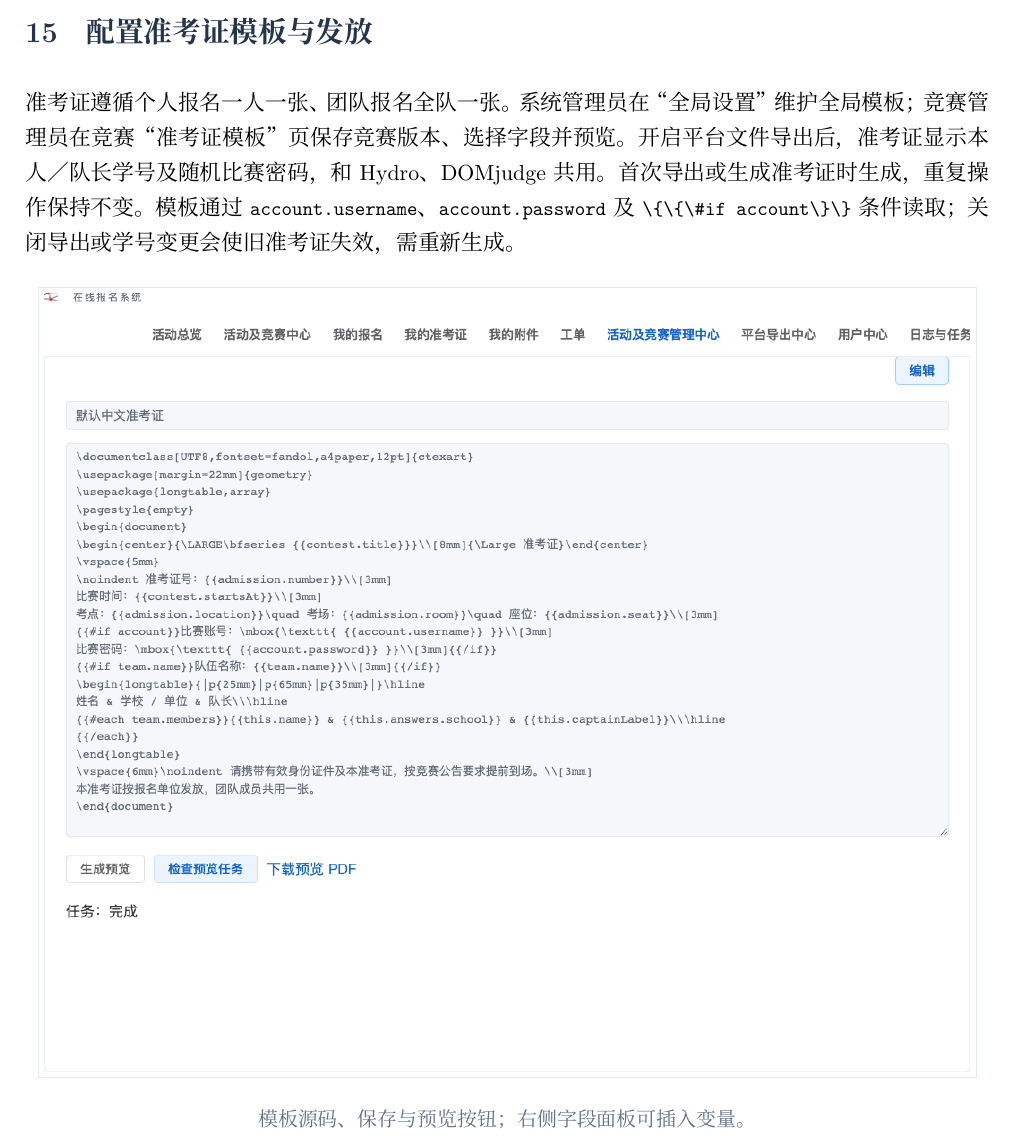
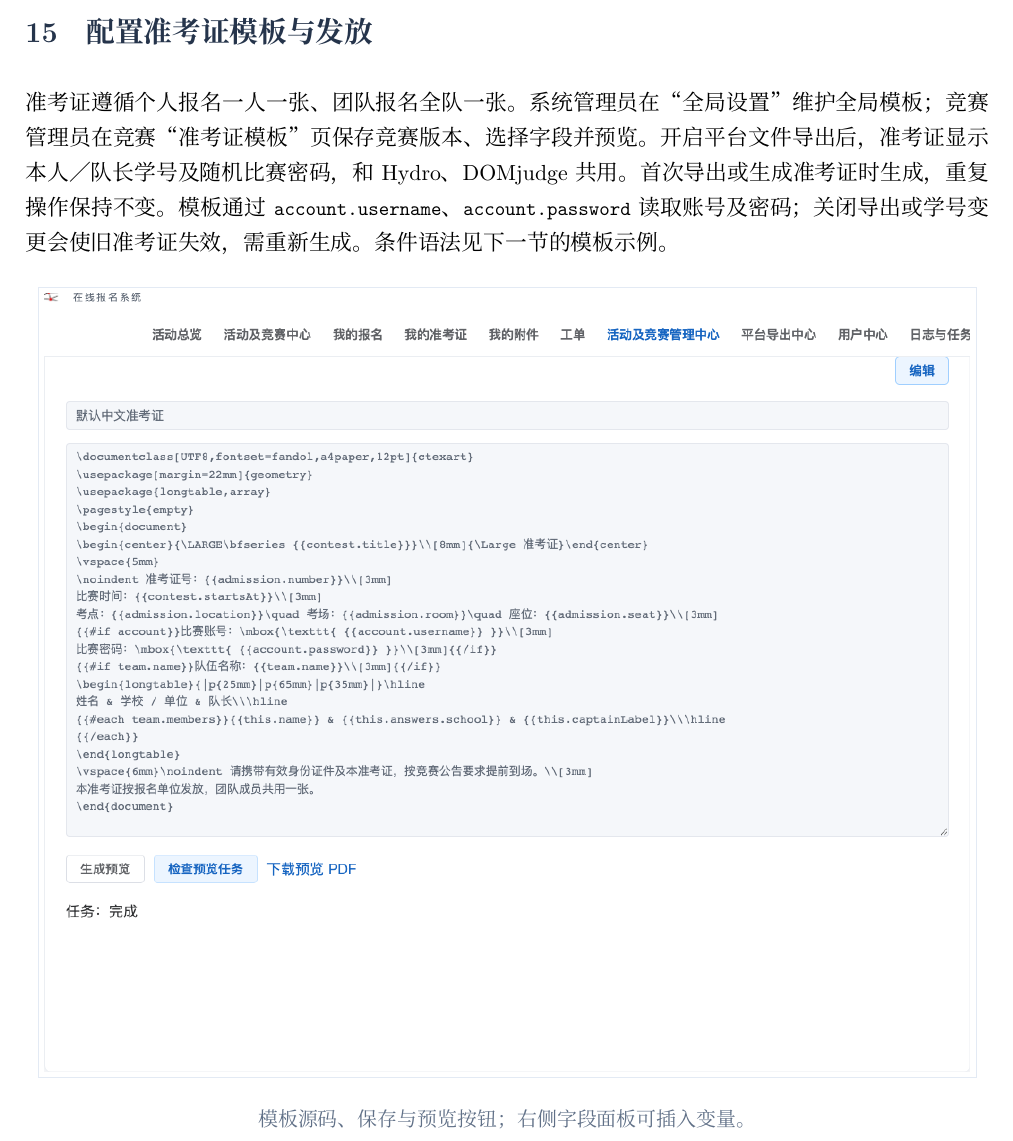
Before and after one commit to Albert-Li-Sz/NXOPA-RegSYS, a LaTeX document (docs/CONFIGURATION_GUIDE.tex): part of page 23 of 24, cut so that both start at the same text. Compiled offline with XeLaTeX; a missing font is replaced by an installed copy or a similar font.

Commit message:
docs: correct credential condition syntax in the rendered guide

```diff
--- a/docs/CONFIGURATION_GUIDE.tex
+++ b/docs/CONFIGURATION_GUIDE.tex
@@ -316,7 +316,7 @@ hydrooj cli system setIpLogin /srv/import/seats.csv
 \section{配置准考证模板与发放}
 
 准考证遵循个人报名一人一张、团队报名全队一张。系统管理员在“全局设置”维护全局模板；竞赛管理员在竞赛“准考证模板”页保存竞赛版本、选择字段并预览。
-开启平台文件导出后，准考证显示本人／队长学号及随机比赛密码，和 Hydro、DOMjudge 共用。首次导出或生成准考证时生成，重复操作保持不变。模板通过 \code{account.username}、\code{account.password} 及 \code{\{\{\#if account\}\}} 条件读取；关闭导出或学号变更会使旧准考证失效，需重新生成。
+开启平台文件导出后，准考证显示本人／队长学号及随机比赛密码，和 Hydro、DOMjudge 共用。首次导出或生成准考证时生成，重复操作保持不变。模板通过 \code{account.username}、\code{account.password} 读取账号及密码；关闭导出或学号变更会使旧准考证失效，需重新生成。条件语法见下一节的模板示例。
 \shot[0.60\textheight]{13-admission-template}{模板源码、保存与预览按钮；右侧字段面板可插入变量。}
 
 竞赛模板优先于全局模板。管理员在报名管理中选取已获资格的报名，配置考点、考场、座位，批量生成并确认发放。用户只可下载已发放且版本有效的文件；资料、资格或模板变化会使旧文件失效。
```
Also changed, not shown: output/pdf/configuration-guide.pdf, 2 other files.
